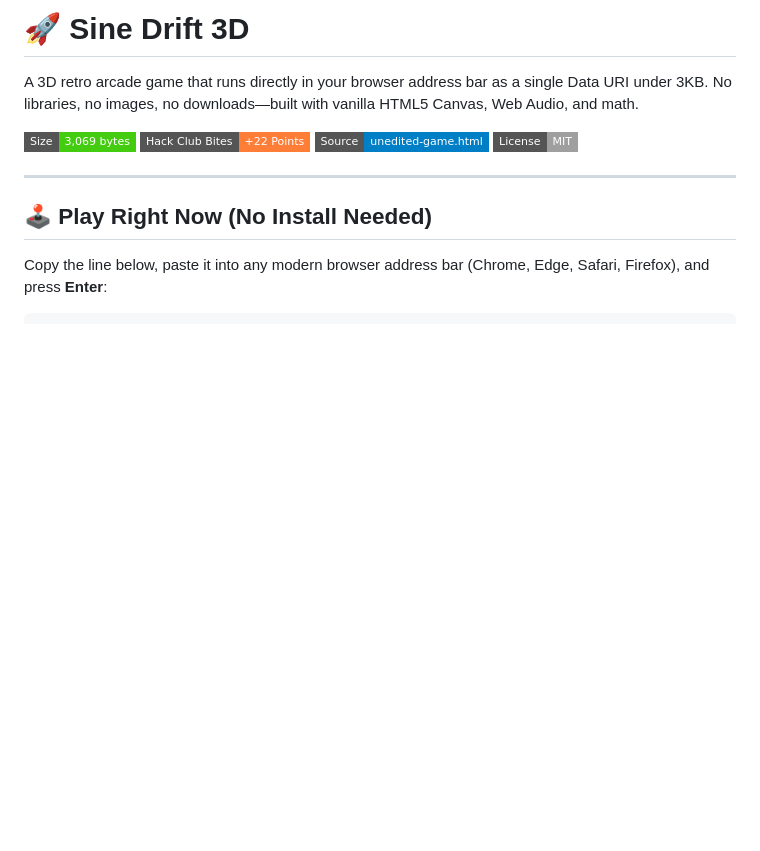
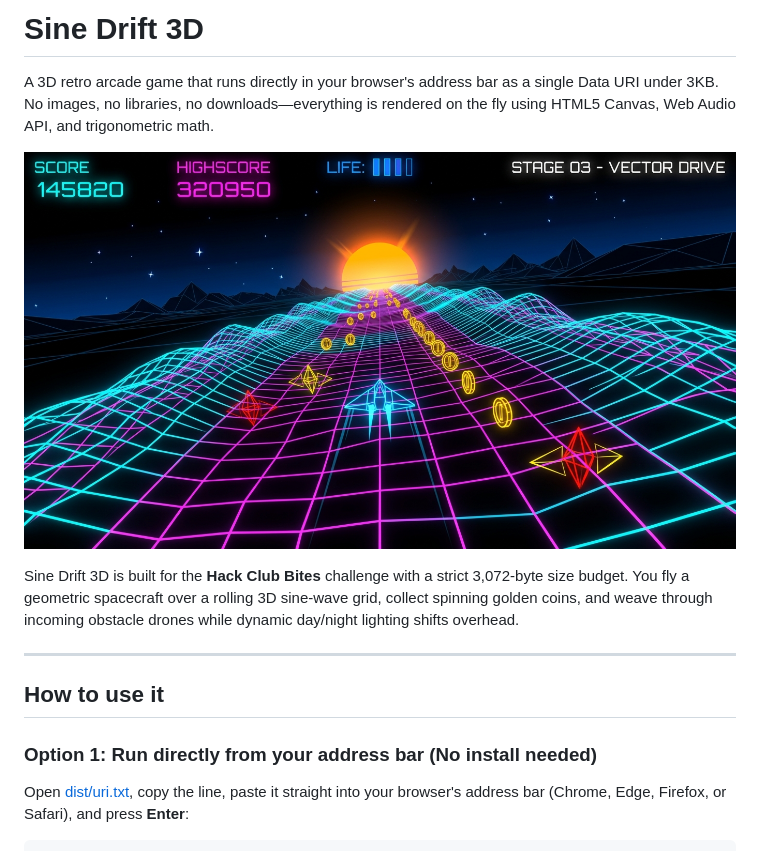
Before and after one commit to Akshit2247/Sine-Wave-Runner, a Markdown page: README.md, the part around the change printed below. GitHub-like rendering; pictures changed too: preview.jpg (added); badges without logos; blank space fills up the shorter version.

````diff
--- a/README.md
+++ b/README.md
@@ -1,16 +1,16 @@
-# 🚀 Sine Drift 3D
+# Sine Drift 3D
 
-A 3D retro arcade game that runs directly in your browser address bar as a single Data URI under 3KB. No libraries, no images, no downloads—built with vanilla HTML5 Canvas, Web Audio, and math.
+A 3D retro arcade game that runs directly in your browser's address bar as a single Data URI under 3KB. No images, no libraries, no downloads—everything is rendered on the fly using HTML5 Canvas, Web Audio API, and trigonometric math.
 
-[![Live Size](https://img.shields.io/badge/Size-3%2C069%20bytes-brightgreen?style=flat-square)](dist/data_uri.txt)
-[![Hack Club Bites](https://img.shields.io/badge/Hack%20Club%20Bites-%2B22%20Points-orange?style=flat-square)](#-hack-club-bites)
-[![Source](https://img.shields.io/badge/Source-unedited--game.html-blue?style=flat-square)](src/unedited-game.html)
-[![License: MIT](https://img.shields.io/badge/License-MIT-lightgrey?style=flat-square)](LICENSE)
+![Sine Drift 3D Gameplay Preview](preview.jpg)
+
+Sine Drift 3D is built for the **Hack Club Bites** challenge with a strict 3,072-byte size budget. You fly a geometric spacecraft over a rolling 3D sine-wave grid, collect spinning golden coins, and weave through incoming obstacle drones while dynamic day/night lighting shifts overhead.
 
 ---
 
-## 🕹️ Play Right Now (No Install Needed)
+## How to use it
 
-Copy the line below, paste it into any modern browser address bar (Chrome, Edge, Safari, Firefox), and press **Enter**:
+### Option 1: Run directly from your address bar (No install needed)
+Open [dist/uri.txt](dist/uri.txt), copy the line, paste it straight into your browser's address bar (Chrome, Edge, Firefox, or Safari), and press **Enter**:
 
 ```text
````
Also changed, not shown: other parts of README.md (+43 -47 lines), 8 other files.
